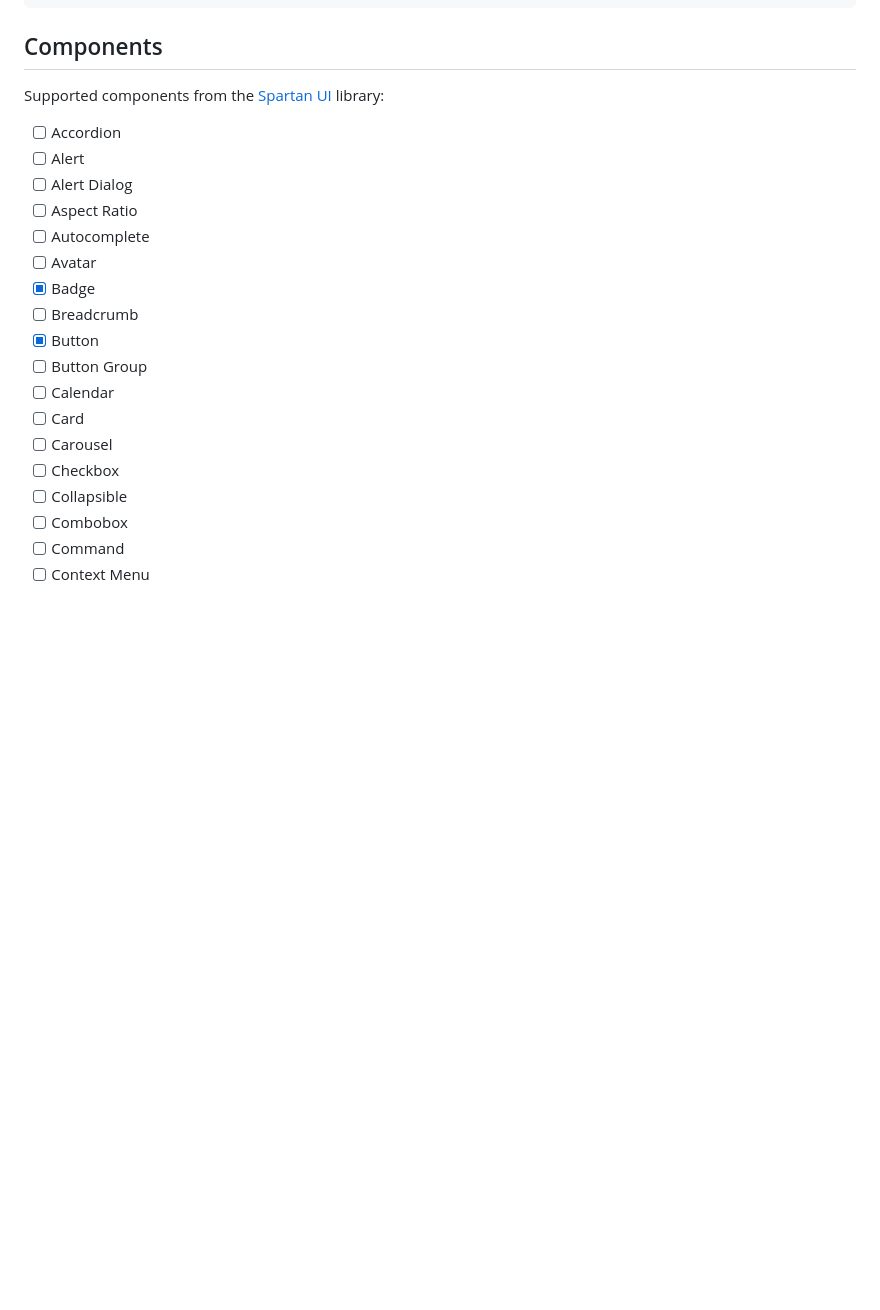
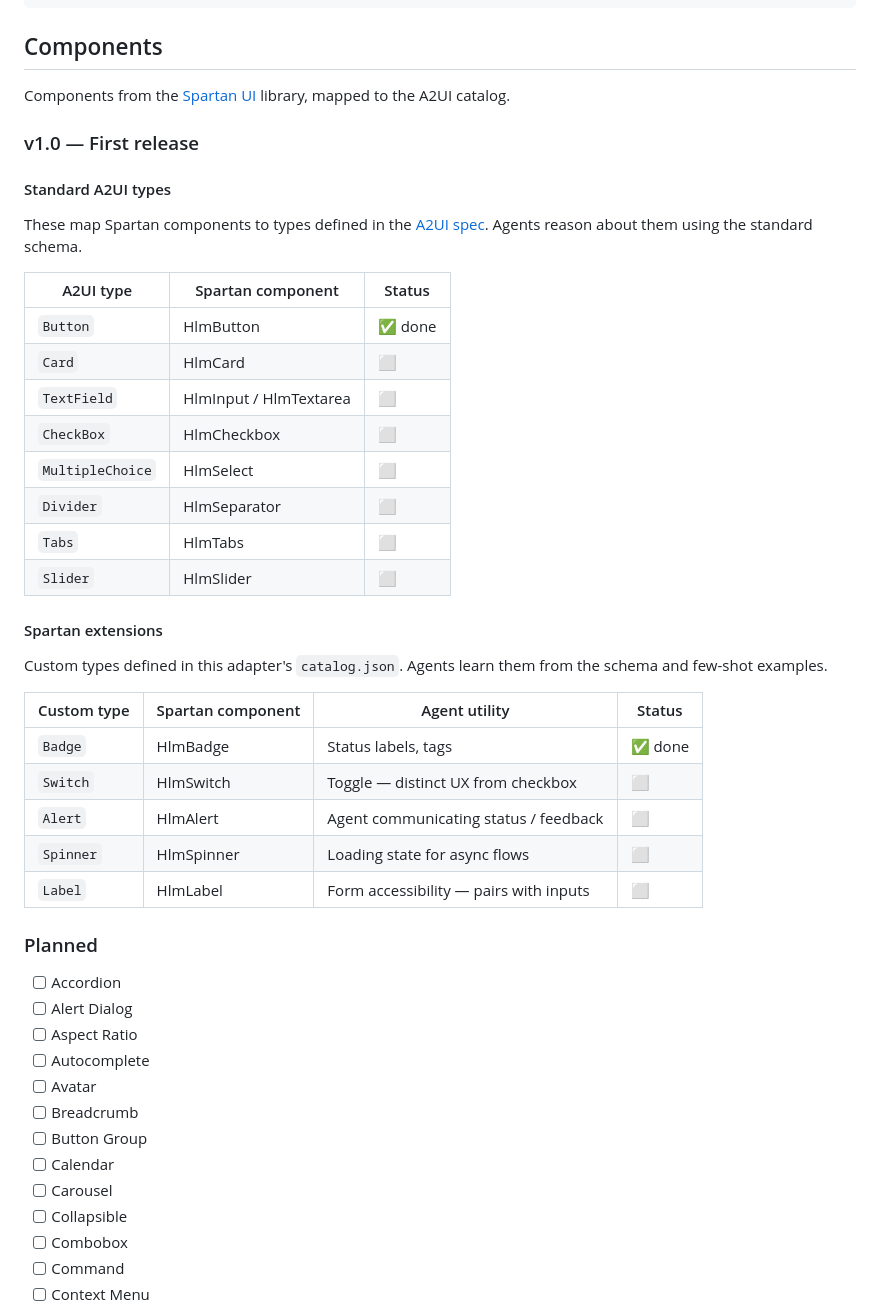
Before and after one commit to retz8/spartan-a2ui-adapter, a Markdown page: README.md, the part around one of its changes. Rendered like a GitHub page; blank space fills up the shorter version.

Commit message:
docs(readme): restructure components section for v1.0 release
Split into standard A2UI types (mapped to spec), Spartan extensions
(custom types defined in this adapter), and planned components.

Co-Authored-By: Claude Sonnet 4.6 <noreply@anthropic.com>

```diff
--- a/README.md
+++ b/README.md
@@ -89,22 +89,46 @@ https://github.com/retz8/spartan-a2ui-adapter/blob/main/libs/spartan-a2ui-adapte
 
 ## Components
 
-Supported components from the [Spartan UI](https://spartan.ng/components) library:
+Components from the [Spartan UI](https://spartan.ng/components) library, mapped to the A2UI catalog.
+
+### v1.0 — First release
+
+#### Standard A2UI types
+These map Spartan components to types defined in the [A2UI spec](https://a2ui.org). Agents reason about them using the standard schema.
+
+| A2UI type | Spartan component | Status |
+|---|---|---|
+| `Button` | HlmButton | ✅ done |
+| `Card` | HlmCard | ⬜ |
+| `TextField` | HlmInput / HlmTextarea | ⬜ |
+| `CheckBox` | HlmCheckbox | ⬜ |
+| `MultipleChoice` | HlmSelect | ⬜ |
+| `Divider` | HlmSeparator | ⬜ |
+| `Tabs` | HlmTabs | ⬜ |
+| `Slider` | HlmSlider | ⬜ |
+
+#### Spartan extensions
+Custom types defined in this adapter's `catalog.json`. Agents learn them from the schema and few-shot examples.
+
+| Custom type | Spartan component | Agent utility | Status |
+|---|---|---|---|
+| `Badge` | HlmBadge | Status labels, tags | ✅ done |
+| `Switch` | HlmSwitch | Toggle — distinct UX from checkbox | ⬜ |
+| `Alert` | HlmAlert | Agent communicating status / feedback | ⬜ |
+| `Spinner` | HlmSpinner | Loading state for async flows | ⬜ |
+| `Label` | HlmLabel | Form accessibility — pairs with inputs | ⬜ |
+
+### Planned
 
 - [ ] Accordion
-- [ ] Alert
 - [ ] Alert Dialog
 - [ ] Aspect Ratio
 - [ ] Autocomplete
 - [ ] Avatar
-- [x] Badge
 - [ ] Breadcrumb
-- [x] Button
 - [ ] Button Group
 - [ ] Calendar
-- [ ] Card
 - [ ] Carousel
-- [ ] Checkbox
 - [ ] Collapsible
 - [ ] Combobox
 - [ ] Command
```
Also changed, not shown: other parts of README.md (+0 -10 lines).
